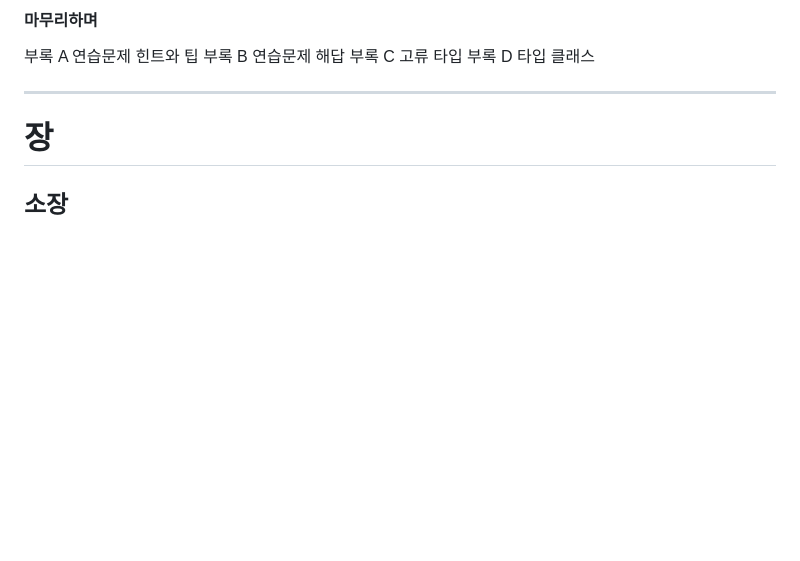
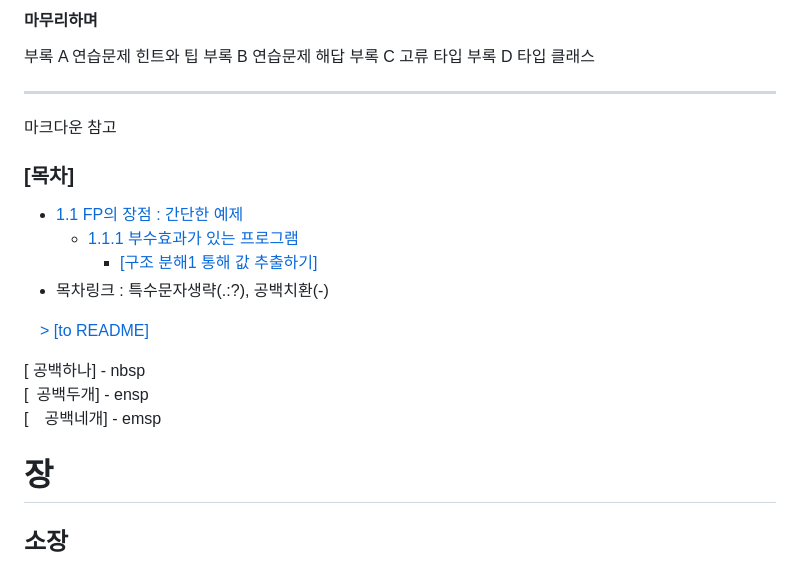
Before and after one commit to jkoogi/reviewBook, a Markdown page: 코틀린함수형프로그래밍/README.md, the part around the change. Rendered like a GitHub page; blank space fills up the shorter version.

Commit message:
1장. 함수형 프로그래밍이란?  - 마크다운 수정 : 목차링크 수정

```diff
--- a/코틀린함수형프로그래밍/README.md
+++ b/코틀린함수형프로그래밍/README.md
@@ -246,6 +246,18 @@
 
 
 ---
+마크다운 참고
+### [목차]
+* [1.1 FP의 장점 : 간단한 예제](#11-fp의-장점--간단한-예제)
+  * [1.1.1 부수효과가 있는 프로그램](##111-부수효과가-있는-프로그램)
+    - [[구조 분해1 통해 값 추출하기]](#구조-분해1-통해-값-추출하기)
+* 목차링크 : 특수문자생략(.:?), 공백치환(-)
+
+[&emsp;> [to README]](../README.md)<br>
+
+[&nbsp;공백하나] - nbsp<br>
+[&ensp;공백두개] - ensp<br>
+[&emsp;공백네개] - emsp<br>
 
 # 장
 ## 소장
```
Also changed, not shown: 코틀린함수형프로그래밍/1장-함수형프로그래밍이란/01.md (+10 -6 lines).
